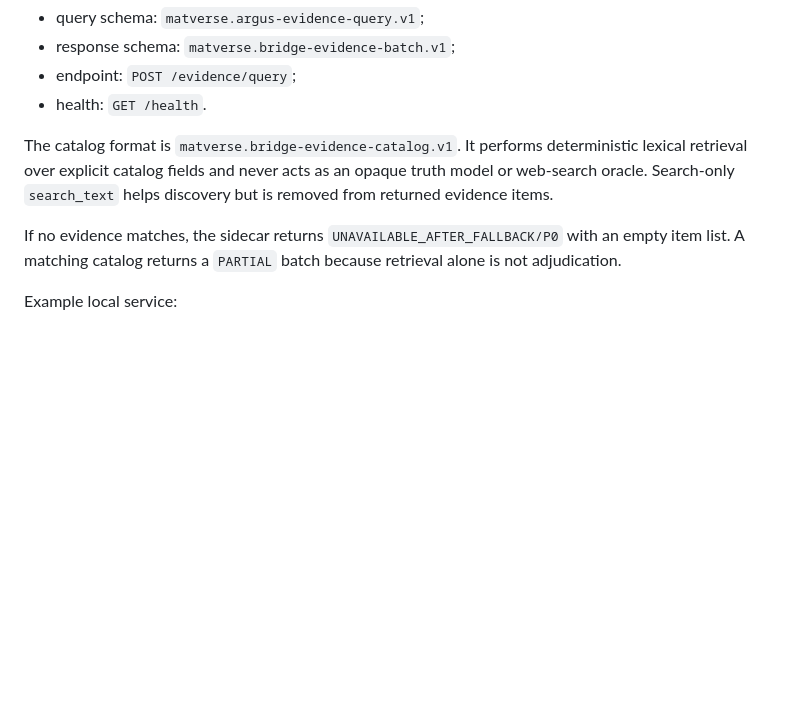
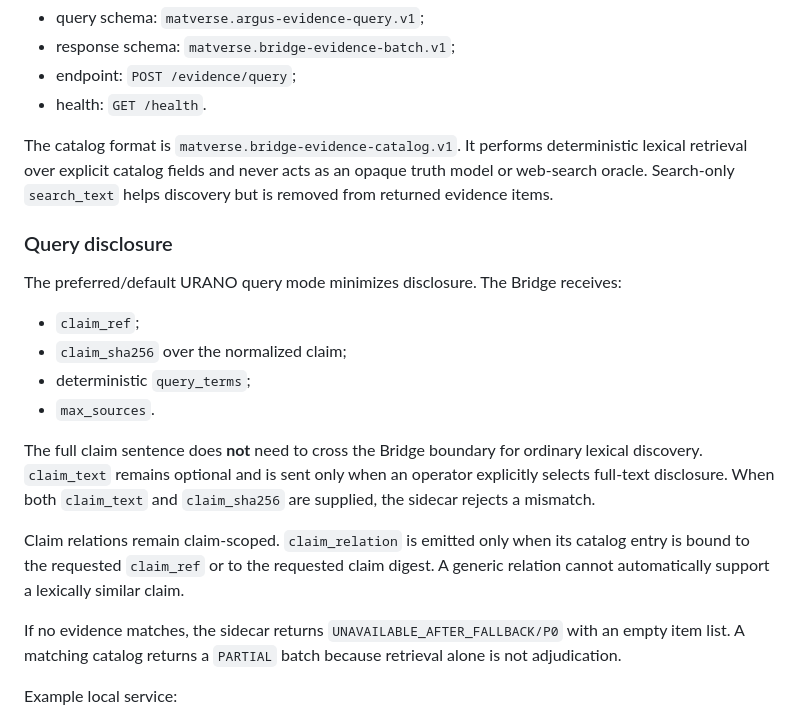
Before and after one commit to MatVerse-py/Gpt-project-bridge, a Markdown page: SOURCE_EVIDENCE_RESOLUTION_V1.md, the part around the change. Rendered like a GitHub page; blank space fills up the shorter version.

Commit message:
docs(evidence): document minimized ARGUS query disclosure

```diff
--- a/SOURCE_EVIDENCE_RESOLUTION_V1.md
+++ b/SOURCE_EVIDENCE_RESOLUTION_V1.md
@@ -149,6 +149,19 @@ The exchange module is transport-agnostic: HTTP, MCP, a local catalog or another
 
 The catalog format is `matverse.bridge-evidence-catalog.v1`. It performs deterministic lexical retrieval over explicit catalog fields and never acts as an opaque truth model or web-search oracle. Search-only `search_text` helps discovery but is removed from returned evidence items.
 
+### Query disclosure
+
+The preferred/default URANO query mode minimizes disclosure. The Bridge receives:
+
+- `claim_ref`;
+- `claim_sha256` over the normalized claim;
+- deterministic `query_terms`;
+- `max_sources`.
+
+The full claim sentence does **not** need to cross the Bridge boundary for ordinary lexical discovery. `claim_text` remains optional and is sent only when an operator explicitly selects full-text disclosure. When both `claim_text` and `claim_sha256` are supplied, the sidecar rejects a mismatch.
+
+Claim relations remain claim-scoped. `claim_relation` is emitted only when its catalog entry is bound to the requested `claim_ref` or to the requested claim digest. A generic relation cannot automatically support a lexically similar claim.
+
 If no evidence matches, the sidecar returns `UNAVAILABLE_AFTER_FALLBACK/P0` with an empty item list. A matching catalog returns a `PARTIAL` batch because retrieval alone is not adjudication.
 
 Example local service:
```
